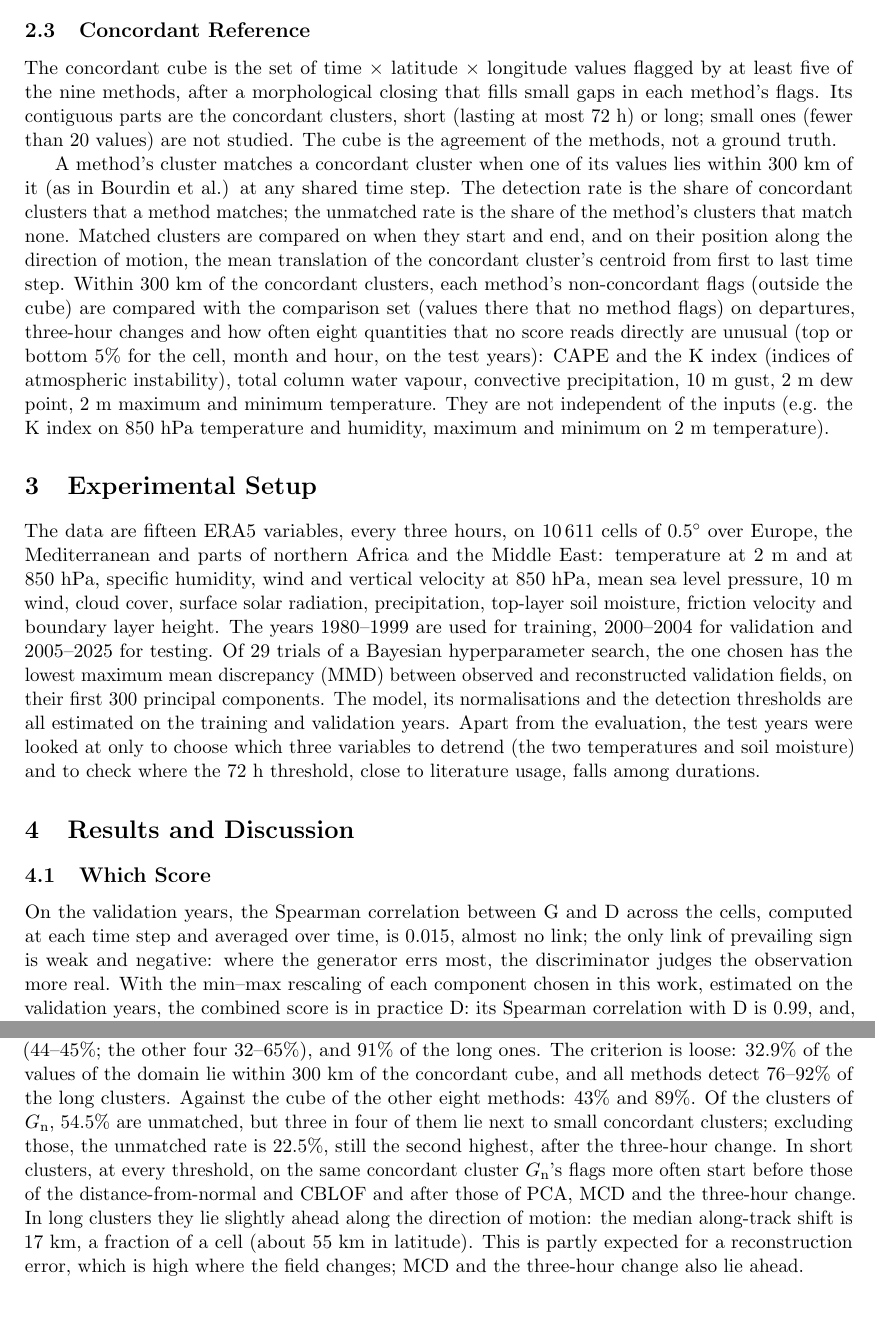
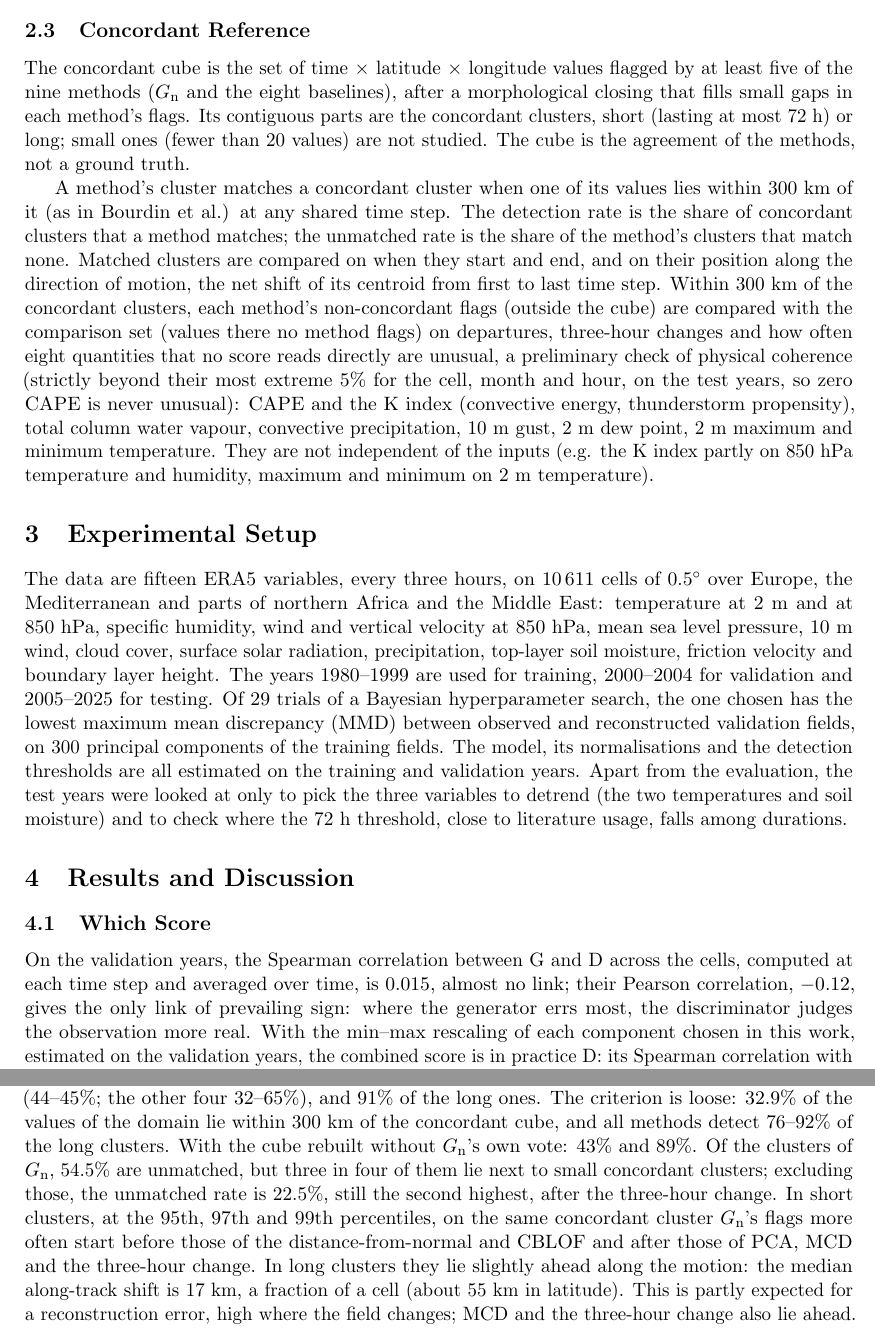
Before and after one commit to AlbertoPedalino/tesi_latex, a LaTeX thesis (riassunto/thesis_summary_en.tex): two parts of pages 2 and 3 of 3, joined at a grey line, cut so that both start at the same text, the shorter picture padded with empty space. Compiled offline with pdfLaTeX.

Commit message:
docs(riassunto): final summary after the sixth round of readers
Co-Authored-By: Claude Opus 5.5 <noreply@anthropic.com>

```diff
--- a/riassunto/thesis_summary_en.tex
+++ b/riassunto/thesis_summary_en.tex
@@ -51,24 +51,24 @@ The generator uses a convolutional recurrent unit (ConvGRU). The inputs are stan
 \Gn{} is compared with eight baselines, each thresholded at the 95th percentile of its own score. Seven, the single-cell methods, use only the variables of one cell at one time step: six shallow models (PCA, CBLOF, MCD, HBOS, COPOD, Isolation Forest) and the distance-from-normal, the weighted mean of the squared standardised departures of a cell. The eighth, the three-hour change, is the same mean of the squared differences from three hours before. Flags whose cells touch at one time step (diagonals included), or the same cell at consecutive steps, form clusters.
 
 \subsection{Concordant Reference}
-The concordant cube is the set of time~$\times$~latitude~$\times$~longitude values flagged by at least five of the nine methods, after a morphological closing that fills small gaps in each method's flags. Its contiguous parts are the concordant clusters, short (lasting at most 72~h) or long; small ones (fewer than 20 values) are not studied. The cube is the agreement of the methods, not a ground truth.
+The concordant cube is the set of time~$\times$~latitude~$\times$~longitude values flagged by at least five of the nine methods (\Gn{} and the eight baselines), after a morphological closing that fills small gaps in each method's flags. Its contiguous parts are the concordant clusters, short (lasting at most 72~h) or long; small ones (fewer than 20 values) are not studied. The cube is the agreement of the methods, not a ground truth.
 
-A method's cluster matches a concordant cluster when one of its values lies within 300~km of it (as in Bourdin et al.) at any shared time step. The detection rate is the share of concordant clusters that a method matches; the unmatched rate is the share of the method's clusters that match none. Matched clusters are compared on when they start and end, and on their position along the direction of motion, the mean translation of the concordant cluster's centroid from first to last time step. Within 300~km of the concordant clusters, each method's non-concordant flags (outside the cube) are compared with the comparison set (values there that no method flags) on departures, three-hour changes and how often eight quantities that no score reads directly are unusual (top or bottom 5\% for the cell, month and hour, on the test years): CAPE and the K index (indices of atmospheric instability), total column water vapour, convective precipitation, 10~m gust, 2~m dew point, 2~m maximum and minimum temperature. They are not independent of the inputs (e.g. the K index on 850~hPa temperature and humidity, maximum and minimum on 2~m temperature).
+A method's cluster matches a concordant cluster when one of its values lies within 300~km of it (as in Bourdin et al.) at any shared time step. The detection rate is the share of concordant clusters that a method matches; the unmatched rate is the share of the method's clusters that match none. Matched clusters are compared on when they start and end, and on their position along the direction of motion, the net shift of its centroid from first to last time step. Within 300~km of the concordant clusters, each method's non-concordant flags (outside the cube) are compared with the comparison set (values there no method flags) on departures, three-hour changes and how often eight quantities that no score reads directly are unusual, a preliminary check of physical coherence (strictly beyond their most extreme 5\% for the cell, month and hour, on the test years, so zero CAPE is never unusual): CAPE and the K index (convective energy, thunderstorm propensity), total column water vapour, convective precipitation, 10~m gust, 2~m dew point, 2~m maximum and minimum temperature. They are not independent of the inputs (e.g. the K index partly on 850~hPa temperature and humidity, maximum and minimum on 2~m temperature).
 
 \section{Experimental Setup}
 
-The data are fifteen ERA5 variables, every three hours, on 10\,611 cells of $0.5^\circ$ over Europe, the Mediterranean and parts of northern Africa and the Middle East: temperature at 2~m and at 850~hPa, specific humidity, wind and vertical velocity at 850~hPa, mean sea level pressure, 10~m wind, cloud cover, surface solar radiation, precipitation, top-layer soil moisture, friction velocity and boundary layer height. The years 1980--1999 are used for training, 2000--2004 for validation and 2005--2025 for testing. Of 29 trials of a Bayesian hyperparameter search, the one chosen has the lowest maximum mean discrepancy (MMD) between observed and reconstructed validation fields, on their first 300 principal components. The model, its normalisations and the detection thresholds are all estimated on the training and validation years. Apart from the evaluation, the test years were looked at only to choose which three variables to detrend (the two temperatures and soil moisture) and to check where the 72~h threshold, close to literature usage, falls among durations.
+The data are fifteen ERA5 variables, every three hours, on 10\,611 cells of $0.5^\circ$ over Europe, the Mediterranean and parts of northern Africa and the Middle East: temperature at 2~m and at 850~hPa, specific humidity, wind and vertical velocity at 850~hPa, mean sea level pressure, 10~m wind, cloud cover, surface solar radiation, precipitation, top-layer soil moisture, friction velocity and boundary layer height. The years 1980--1999 are used for training, 2000--2004 for validation and 2005--2025 for testing. Of 29 trials of a Bayesian hyperparameter search, the one chosen has the lowest maximum mean discrepancy (MMD) between observed and reconstructed validation fields, on 300 principal components of the training fields. The model, its normalisations and the detection thresholds are all estimated on the training and validation years. Apart from the evaluation, the test years were looked at only to pick the three variables to detrend (the two temperatures and soil moisture) and to check where the 72~h threshold, close to literature usage, falls among durations.
 
 \section{Results and Discussion}
 
 \subsection{Which Score}
-On the validation years, the Spearman correlation between G and D across the cells, computed at each time step and averaged over time, is 0.015, almost no link; the only link of prevailing sign is weak and negative: where the generator errs most, the discriminator judges the observation more real. With the min--max rescaling of each component chosen in this work, estimated on the validation years, the combined score is in practice D: its Spearman correlation with D is 0.99, and, with the three scores climatologically normalised, 94\% of its flags are also flagged by D, only 32\% by \Gn. The detector therefore uses G, because its meaning is clear, not because it was shown to detect better; what D responds to remains only partly understood.
+On the validation years, the Spearman correlation between G and D across the cells, computed at each time step and averaged over time, is 0.015, almost no link; their Pearson correlation, $-0.12$, gives the only link of prevailing sign: where the generator errs most, the discriminator judges the observation more real. With the min--max rescaling of each component chosen in this work, estimated on the validation years, the combined score is in practice D: its Spearman correlation with D is 0.99, and, with the three scores climatologically normalised, 94\% of its flags are also flagged by D, only 32\% by \Gn. The detector therefore uses G, because its meaning is clear, not because it was shown to detect better; what D responds to remains only partly understood.
 
 \subsection{What G\textsubscript{n} Flags}
 With the climatological normalisation the share of flagged values stays between 3.7\% and 6.3\% in every latitude band and month on the validation years, against 1.6--11.1\% without it, as expected by construction; on the test years \Gn{} flags 5.5\% of the values. Assigning each cluster the variable with the largest mean absolute standardised departure, vertical-velocity and precipitation clusters account for 61\% of its flags. Only 41\% of the values it flags exceed the threshold of the distance-from-normal: \Gn{} measures how unexpected a state is three hours ahead, not only how far it is from normal. The closest baseline, the three-hour change, flags 54\% of them.
 
 \subsection{Against the Concordant Reference}
-Concordant flags are 6.20\% of the test values, and the 2\,142 long concordant clusters hold 85.4\% of them. \Gn{} detects 46\% of the short concordant clusters, about as many as four of the baselines (44--45\%; the other four 32--65\%), and 91\% of the long ones. The criterion is loose: 32.9\% of the values of the domain lie within 300~km of the concordant cube, and all methods detect 76--92\% of the long clusters. Against the cube of the other eight methods: 43\% and 89\%. Of the clusters of \Gn, 54.5\% are unmatched, but three in four of them lie next to small concordant clusters; excluding those, the unmatched rate is 22.5\%, still the second highest, after the three-hour change. In short clusters, at every threshold, on the same concordant cluster \Gn's flags more often start before those of the distance-from-normal and CBLOF and after those of PCA, MCD and the three-hour change. In long clusters they lie slightly ahead along the direction of motion: the median along-track shift is 17~km, a fraction of a cell (about 55~km in latitude). This is partly expected for a reconstruction error, which is high where the field changes; MCD and the three-hour change also lie ahead.
+Concordant flags are 6.20\% of the test values, and the 2\,142 long concordant clusters hold 85.4\% of them. \Gn{} detects 46\% of the short concordant clusters, about as many as four of the baselines (44--45\%; the other four 32--65\%), and 91\% of the long ones. The criterion is loose: 32.9\% of the values of the domain lie within 300~km of the concordant cube, and all methods detect 76--92\% of the long clusters. With the cube rebuilt without \Gn's own vote: 43\% and 89\%. Of the clusters of \Gn, 54.5\% are unmatched, but three in four of them lie next to small concordant clusters; excluding those, the unmatched rate is 22.5\%, still the second highest, after the three-hour change. In short clusters, at the 95th, 97th and 99th percentiles, on the same concordant cluster \Gn's flags more often start before those of the distance-from-normal and CBLOF and after those of PCA, MCD and the three-hour change. In long clusters they lie slightly ahead along the motion: the median along-track shift is 17~km, a fraction of a cell (about 55~km in latitude). This is partly expected for a reconstruction error, high where the field changes; MCD and the three-hour change also lie ahead.
 
 \subsection{Around the Clusters and Robustness}
 Around the concordant clusters, 90--96\% of the non-concordant flags of the seven single-cell methods have at least one variable beyond two standard deviations, against 40--48\% of the comparison set. For \Gn{} the share is lower, 74--78\% in short and long clusters, and its flags follow rapid changes: over the three hours before the flagged value, the largest change of any standardised departure averages 2.7--2.8 standard deviations, whether or not the flagged value is far from normal, as for the three-hour change, more than for any single-cell method, and about twice the comparison set. Around long clusters, with the methods thresholded at the 95th percentile, CAPE, the K index and total column water vapour are unusually high in 10.6\%, 15.2\% and 15.7\% of the non-concordant flags of \Gn, against 5.2\%, 5.7\% and 6.6\% of the comparison set: more often than for any other method, by a small margin over MCD and, for CAPE, over the three-hour change; the ranking holds at the 97th. Low dew point and low minimum temperature are less frequent than in the comparison set. At the 99th \Gn{} is no longer first on these three quantities; start, along-track shift and rapid changes hold at the 97th and 99th and without the closing.
```
Also changed, not shown: riassunto/thesis_summary_en.pdf, riassunto/thesis_summary_en.tex (4 more changed lines).
